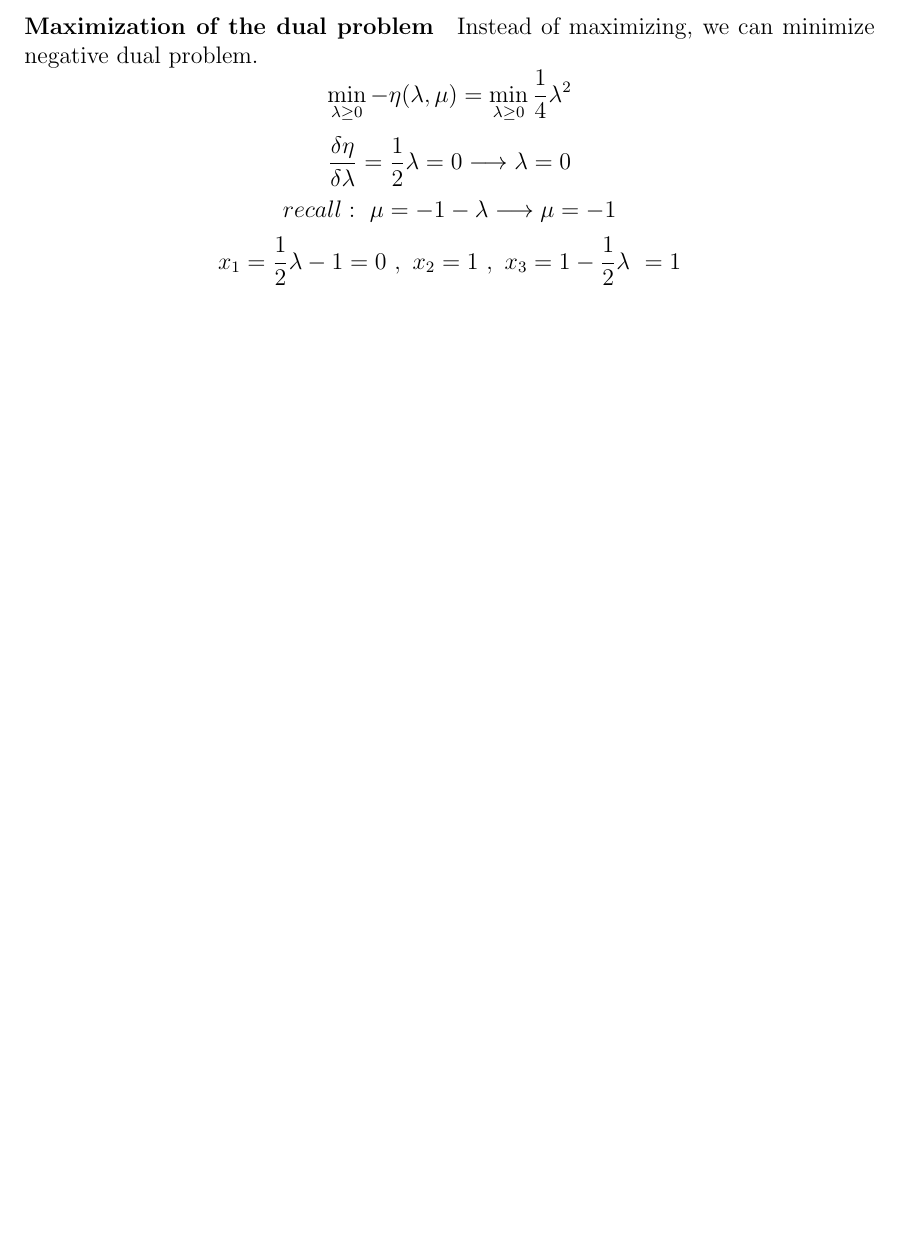
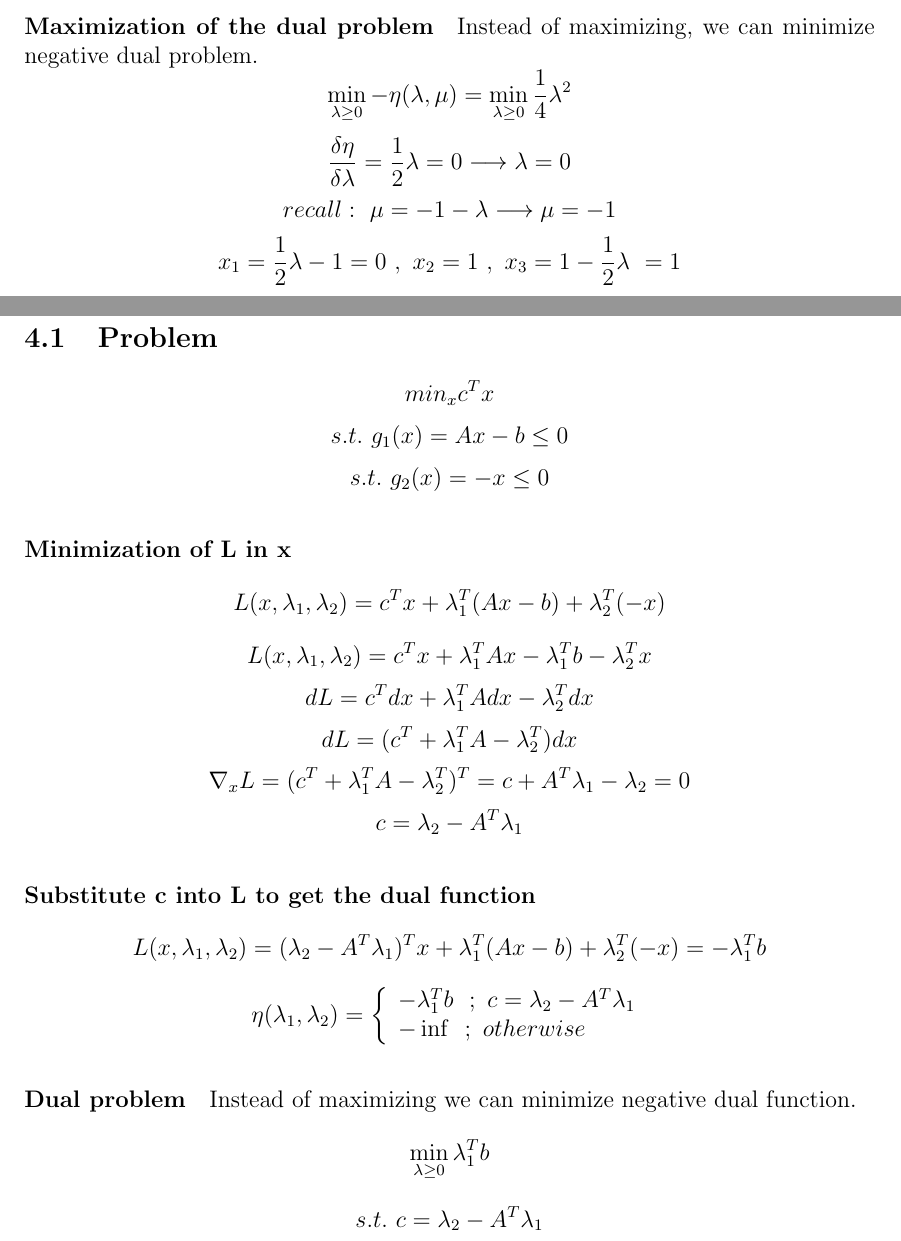
Before and after one commit to Pavelrst/Optimization_HW4, a LaTeX document (report.tex): part of page 6 of 6 before the commit and two parts of pages 6 and 7 of 7 after it, the two joined at a grey line, cut so that both start at the same text, the shorter picture padded with empty space. Compiled offline with pdfLaTeX.

Commit message:
Q1.3 finished

```diff
--- a/report.tex
+++ b/report.tex
@@ -185,4 +185,34 @@ Instead of maximizing, we can minimize negative dual problem.
 \[recall: \ \mu = -1 - \lambda \longrightarrow \mu = -1\]
 \[x_1 = \frac{1}{2} \lambda -1 = 0 \ , \ x_2 =1 \ , \ x_3 = 1 - \frac{1}{2} \lambda\ = 1\]
 
+\newpage
+\section{Q1.3}
+\subsection{Problem}
+\[min_x c^T x\]
+\[s.t. \ g_1 (x) = Ax-b \leq 0 \]
+\[s.t. \ g_2 (x) = -x \leq 0 \]
+
+\paragraph{Minimization of L in x}
+\[L(x,\lambda_1, \lambda_2) = c^T x + \lambda_1 ^T (Ax-b) + \lambda_2 ^T (-x)\]
+\[L(x,\lambda_1, \lambda_2) = c^T x + \lambda_1 ^T Ax - \lambda_1 ^T b - \lambda_2 ^T x\]
+\[dL = c^T dx + \lambda_1 ^T A dx - \lambda_2 ^ T dx \]
+\[dL = (c^T + \lambda_1 ^T A - \lambda_2 ^T)dx \]
+\[\nabla_x L = (c^T + \lambda_1 ^T A - \lambda_2 ^T)^T = c+A^T \lambda_1 - \lambda_2 =0\]
+\[c=\lambda_2 - A^T \lambda_1\]
+\paragraph{Substitute c into L to get the dual function}
+\[L(x,\lambda_1, \lambda_2) = (\lambda_2 - A^T \lambda_1)^T x + \lambda_1 ^T (Ax-b) + \lambda_2 ^T (-x) = -\lambda_1 ^T b\]
+  \[
+    \eta(\lambda_1 , \lambda_2) =\left\{
+                \begin{array}{ll}
+                  -\lambda_1 ^T b \ \ ; \ c=\lambda_2 - A^T \lambda_1 \\
+                  - \inf \ \ ; \ otherwise
+                \end{array}
+              \right.
+  \]
+\paragraph{Dual problem}
+Instead of maximizing we can minimize negative dual function.
+\[\min_{\lambda \geq 0} \lambda_1 ^T b\]
+\[s.t. \ c=\lambda_2 - A^T \lambda_1\]
+
+
 \end{document}
```
Also changed, not shown: report.tex (4 more changed lines).
